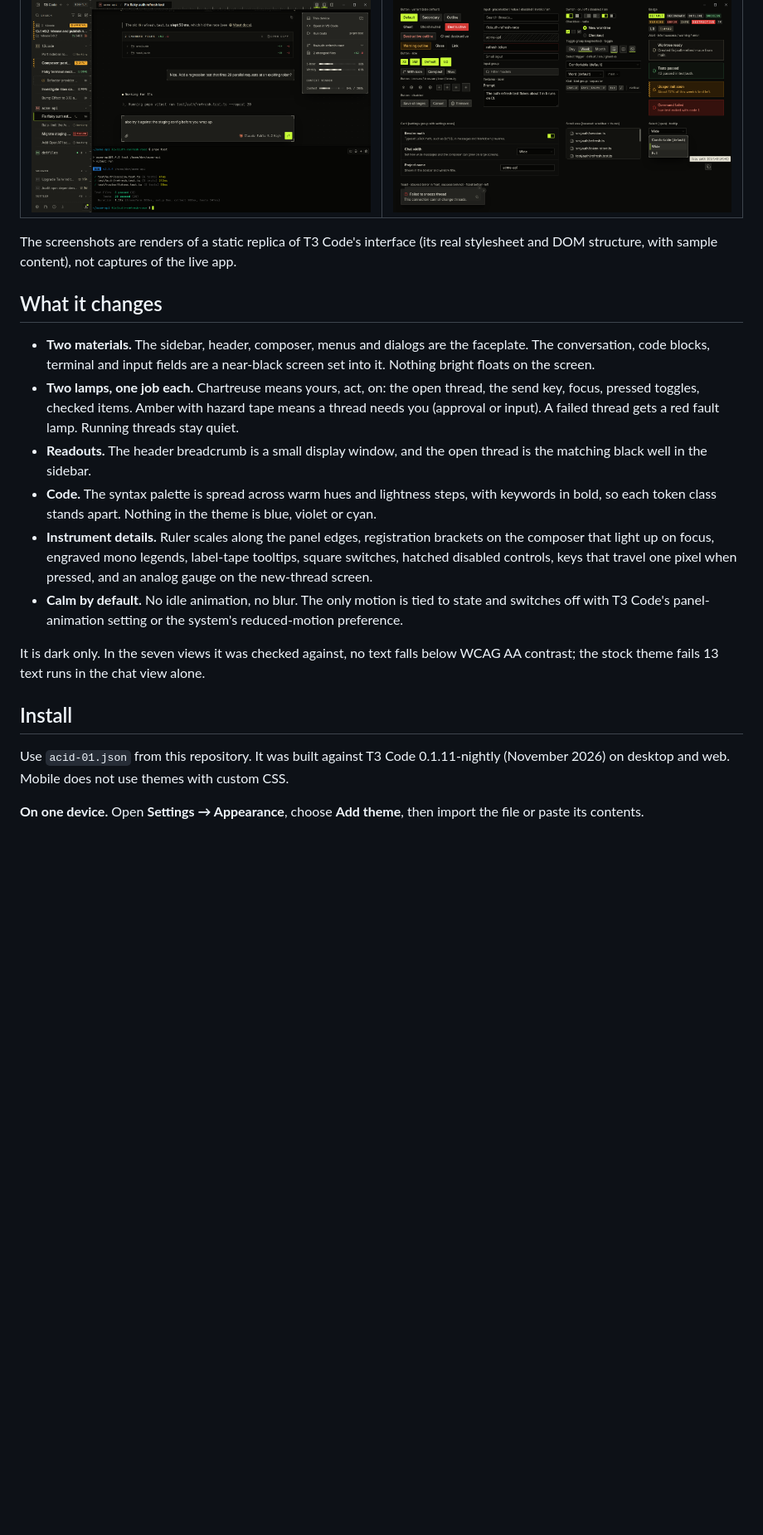
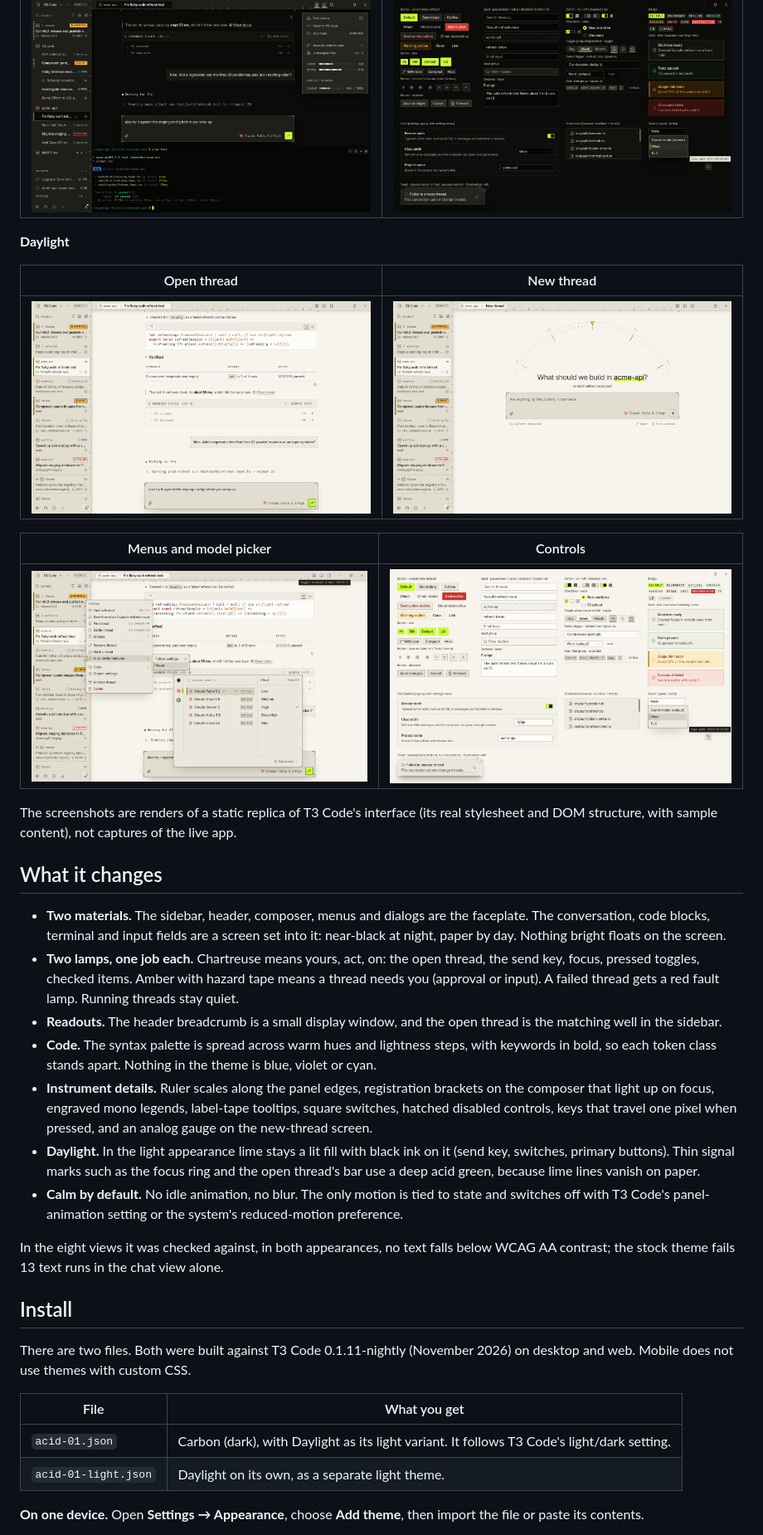
Before and after one commit to tsirbiladze/t3code-theme-acid-01, a Markdown page: README.md, the part around one of its changes. Shown at 83% size. GitHub-like rendering; pictures changed too: screenshots/light-chat.png (added), screenshots/light-empty.png (added), screenshots/light-menus.png (added); blank space fills up the shorter version.

```diff
--- a/README.md
+++ b/README.md
@@ -14,33 +15,52 @@ lamp for "an agent is waiting for you".
 | --- | --- |
 | ![Terminal drawer and details card](screenshots/terminal.png) | ![Buttons, inputs, switches, badges and alerts](screenshots/primitives.png) |
 
+**Daylight**
+
+| Open thread | New thread |
+| --- | --- |
+| ![An open thread in the light appearance](screenshots/light-chat.png) | ![New thread screen in the light appearance](screenshots/light-empty.png) |
+
+| Menus and model picker | Controls |
+| --- | --- |
+| ![Menus in the light appearance](screenshots/light-menus.png) | ![Controls in the light appearance](screenshots/light-primitives.png) |
+
 The screenshots are renders of a static replica of T3 Code's interface (its real stylesheet and DOM structure, with
 sample content), not captures of the live app.
 
 ## What it changes
 
 - **Two materials.** The sidebar, header, composer, menus and dialogs are the faceplate. The conversation, code
-  blocks, terminal and input fields are a near-black screen set into it. Nothing bright floats on the screen.
+  blocks, terminal and input fields are a screen set into it: near-black at night, paper by day. Nothing bright
+  floats on the screen.
 - **Two lamps, one job each.** Chartreuse means yours, act, on: the open thread, the send key, focus, pressed
   toggles, checked items. Amber with hazard tape means a thread needs you (approval or input). A failed thread gets
   a red fault lamp. Running threads stay quiet.
-- **Readouts.** The header breadcrumb is a small display window, and the open thread is the matching black well in
-  the sidebar.
+- **Readouts.** The header breadcrumb is a small display window, and the open thread is the matching well in the
+  sidebar.
 - **Code.** The syntax palette is spread across warm hues and lightness steps, with keywords in bold, so each token
   class stands apart. Nothing in the theme is blue, violet or cyan.
 - **Instrument details.** Ruler scales along the panel edges, registration brackets on the composer that light up
   on focus, engraved mono legends, label-tape tooltips, square switches, hatched disabled controls, keys that travel
   one pixel when pressed, and an analog gauge on the new-thread screen.
+- **Daylight.** In the light appearance lime stays a lit fill with black ink on it (send key, switches, primary
+  buttons). Thin signal marks such as the focus ring and the open thread's bar use a deep acid green, because
+  lime lines vanish on paper.
 - **Calm by default.** No idle animation, no blur. The only motion is tied to state and switches off with T3 Code's
   panel-animation setting or the system's reduced-motion preference.
 
-It is dark only. In the seven views it was checked against, no text falls below WCAG AA contrast; the stock theme
-fails 13 text runs in the chat view alone.
+In the eight views it was checked against, in both appearances, no text falls below WCAG AA contrast; the stock
+theme fails 13 text runs in the chat view alone.
 
 ## Install
 
-Use `acid-01.json` from this repository. It was built against T3 Code 0.1.11-nightly (November 2026) on desktop and
-web. Mobile does not use themes with custom CSS.
+There are two files. Both were built against T3 Code 0.1.11-nightly (November 2026) on desktop and web. Mobile
+does not use themes with custom CSS.
+
+| File | What you get |
+| --- | --- |
+| `acid-01.json` | Carbon (dark), with Daylight as its light variant. It follows T3 Code's light/dark setting. |
+| `acid-01-light.json` | Daylight on its own, as a separate light theme. |
 
 **On one device.** Open **Settings → Appearance**, choose **Add theme**, then import the file or paste its
 contents.
```
Also changed, not shown: other parts of README.md (+21 -12 lines), CHANGELOG.md (+11 -0 lines), 5 other files.
